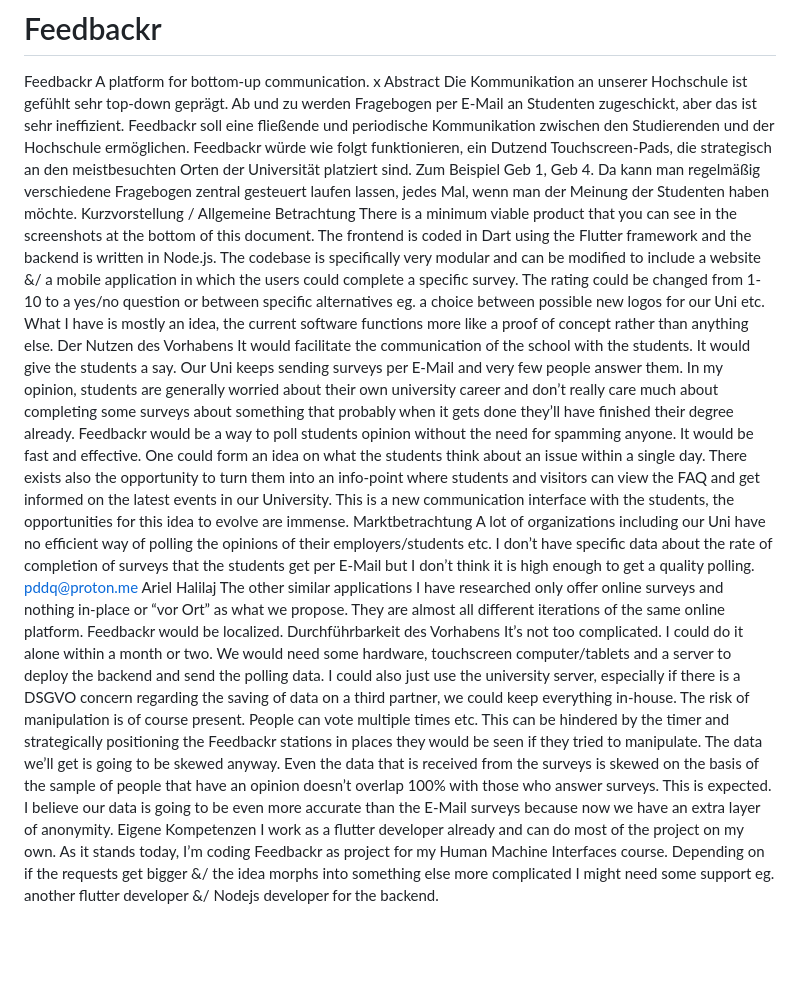
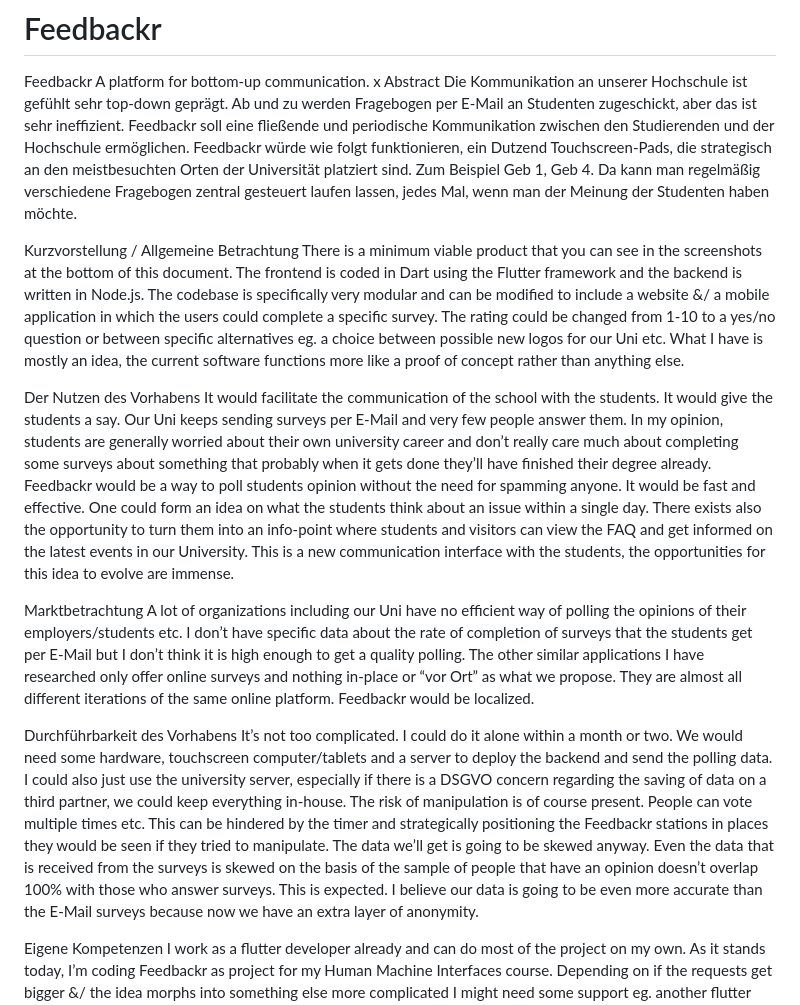
Before and after one commit to Zervandez/Feedbackr, a Markdown page: README.md, the part around the change. Rendered like a GitHub page; blank space fills up the shorter version.

```diff
--- a/README.md
+++ b/README.md
@@ -6,17 +6,26 @@ Feedbackr
 A platform for bottom-up communication.
 x Abstract
 Die Kommunikation an unserer Hochschule ist gefühlt sehr top-down geprägt. Ab und zu werden Fragebogen per E-Mail an Studenten zugeschickt, aber das ist sehr ineffizient. Feedbackr soll eine fließende und periodische Kommunikation zwischen den Studierenden und der Hochschule ermöglichen. Feedbackr würde wie folgt funktionieren, ein Dutzend Touchscreen-Pads, die strategisch an den meistbesuchten Orten der Universität platziert sind. Zum Beispiel Geb 1, Geb 4. Da kann man regelmäßig verschiedene Fragebogen zentral gesteuert laufen lassen, jedes Mal, wenn man der Meinung der Studenten haben möchte.
+
+
 Kurzvorstellung / Allgemeine Betrachtung
 There is a minimum viable product that you can see in the screenshots at the bottom of this document. The frontend is coded in Dart using the Flutter framework and the backend is written in Node.js. The codebase is specifically very modular and can be modified to include a website &/ a mobile application in which the users could complete a specific survey. The rating could be changed from 1-10 to a yes/no question or between specific alternatives eg. a choice between possible new logos for our Uni etc. What I have is mostly an idea, the current software functions more like a proof of concept rather than anything else.
+
+
 Der Nutzen des Vorhabens
 It would facilitate the communication of the school with the students. It would give the students a say. Our Uni keeps sending surveys per E-Mail and very few people answer them. In my opinion, students are generally worried about their own university career and don’t really care much about completing some surveys about something that probably when it gets done they’ll have finished their degree already. Feedbackr would be a way to poll students opinion without the need for spamming anyone. It would be fast and effective. One could form an idea on what the students think about an issue within a single day.
 There exists also the opportunity to turn them into an info-point where students and visitors can view the FAQ and get informed on the latest events in our University. This is a new communication interface with the students, the opportunities for this idea to evolve are immense.
+
+
 Marktbetrachtung
 A lot of organizations including our Uni have no efficient way of polling the opinions of their employers/students etc. I don’t have specific data about the rate of completion of surveys that the students get per E-Mail but I don’t think it is high enough to get a quality polling.
-pddq@proton.me Ariel Halilaj
 The other similar applications I have researched only offer online surveys and nothing in-place or “vor Ort” as what we propose. They are almost all different iterations of the same online platform. Feedbackr would be localized.
+
+
 Durchführbarkeit des Vorhabens
 It’s not too complicated. I could do it alone within a month or two. We would need some hardware, touchscreen computer/tablets and a server to deploy the backend and send the polling data. I could also just use the university server, especially if there is a DSGVO concern regarding the saving of data on a third partner, we could keep everything in-house.
 The risk of manipulation is of course present. People can vote multiple times etc. This can be hindered by the timer and strategically positioning the Feedbackr stations in places they would be seen if they tried to manipulate. The data we’ll get is going to be skewed anyway. Even the data that is received from the surveys is skewed on the basis of the sample of people that have an opinion doesn’t overlap 100% with those who answer surveys. This is expected. I believe our data is going to be even more accurate than the E-Mail surveys because now we have an extra layer of anonymity.
+
+
 Eigene Kompetenzen
 I work as a flutter developer already and can do most of the project on my own. As it stands today, I’m coding Feedbackr as project for my Human Machine Interfaces course. Depending on if the requests get bigger &/ the idea morphs into something else more complicated I might need some support eg. another flutter developer &/ Nodejs developer for the backend.
```
